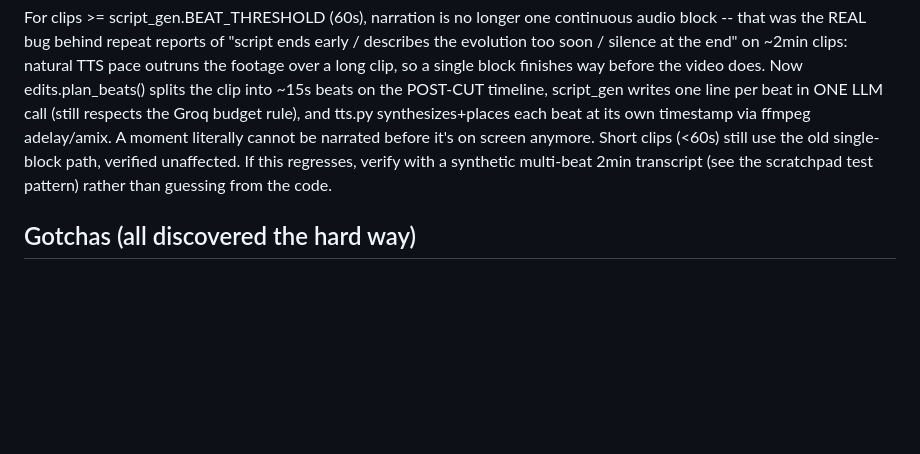
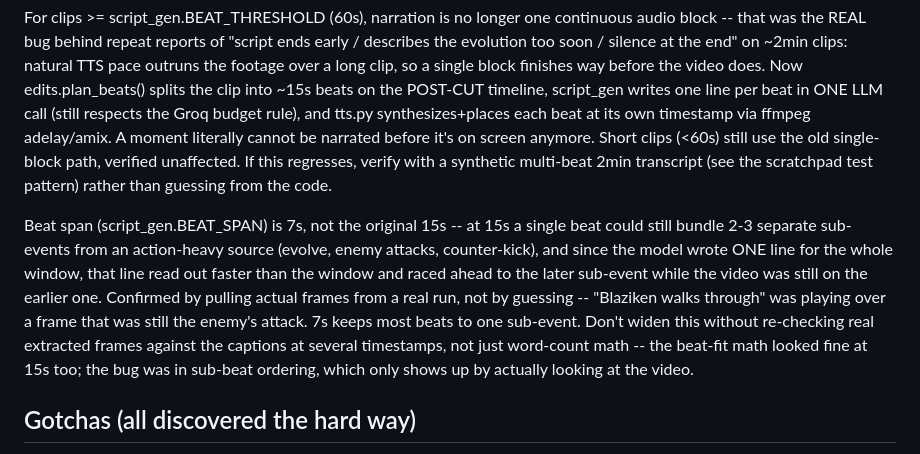
Before and after one commit to Arnavkanwar14/shortsmaker, a Markdown page: CLAUDE.md, the part around the change. Rendered like a GitHub page; blank space fills up the shorter version.

Commit message:
Document the beat-span-too-coarse fix and how it was actually found

```diff
--- a/CLAUDE.md
+++ b/CLAUDE.md
@@ -59,6 +59,19 @@ old single-block path, verified unaffected. If this regresses, verify
 with a synthetic multi-beat 2min transcript (see the scratchpad test
 pattern) rather than guessing from the code.
 
+Beat span (script_gen.BEAT_SPAN) is 7s, not the original 15s -- at 15s a
+single beat could still bundle 2-3 separate sub-events from an
+action-heavy source (evolve, enemy attacks, counter-kick), and since the
+model wrote ONE line for the whole window, that line read out faster
+than the window and raced ahead to the later sub-event while the video
+was still on the earlier one. Confirmed by pulling actual frames from a
+real run, not by guessing -- "Blaziken walks through" was playing over a
+frame that was still the enemy's attack. 7s keeps most beats to one
+sub-event. Don't widen this without re-checking real extracted frames
+against the captions at several timestamps, not just word-count math --
+the beat-fit math looked fine at 15s too; the bug was in sub-beat
+ordering, which only shows up by actually looking at the video.
+
 ## Gotchas (all discovered the hard way)
 - HF serverless Inference API no longer hosts TTS (routes to PAID partner
   providers) -- abandoned in favor of Kokoro-82M running locally via the
```
